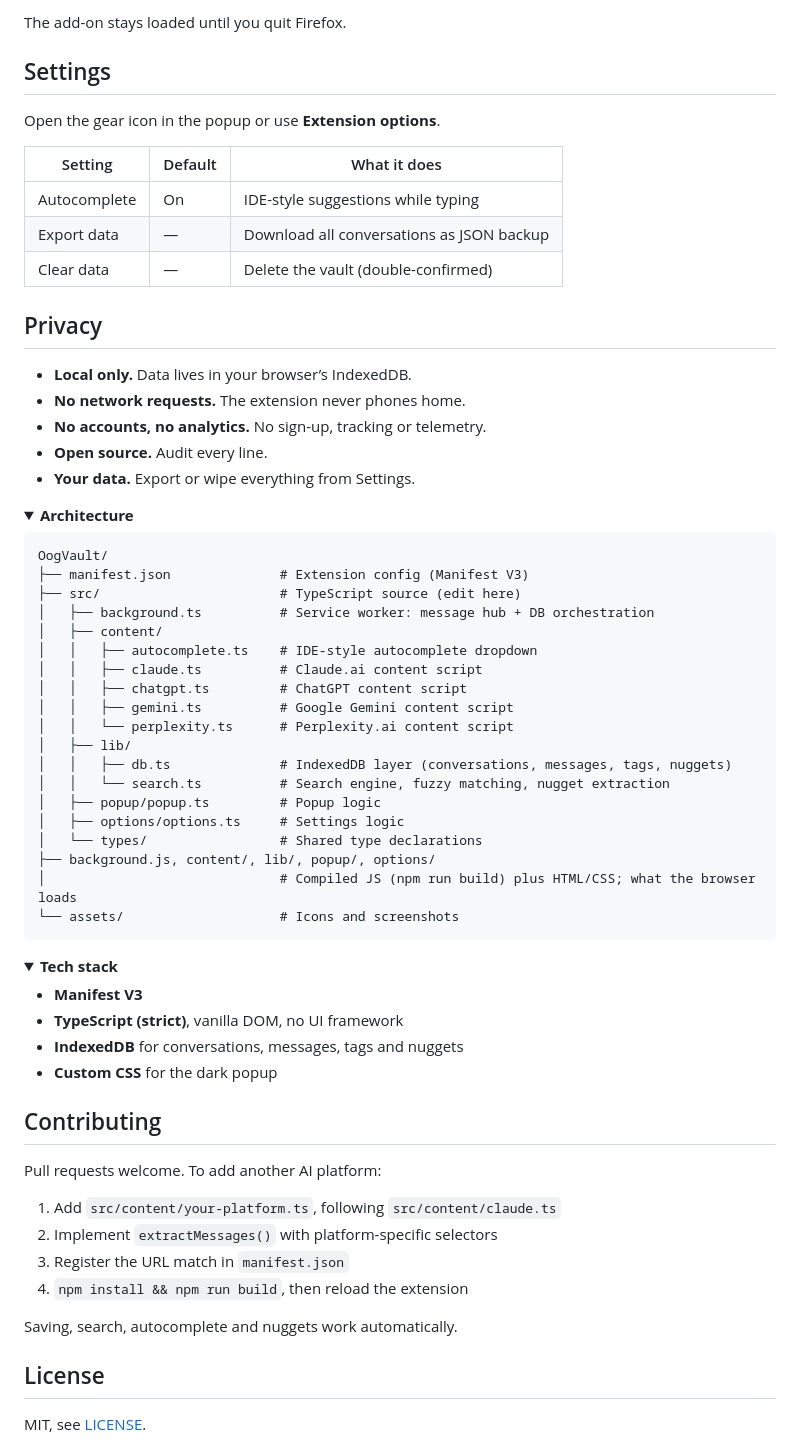
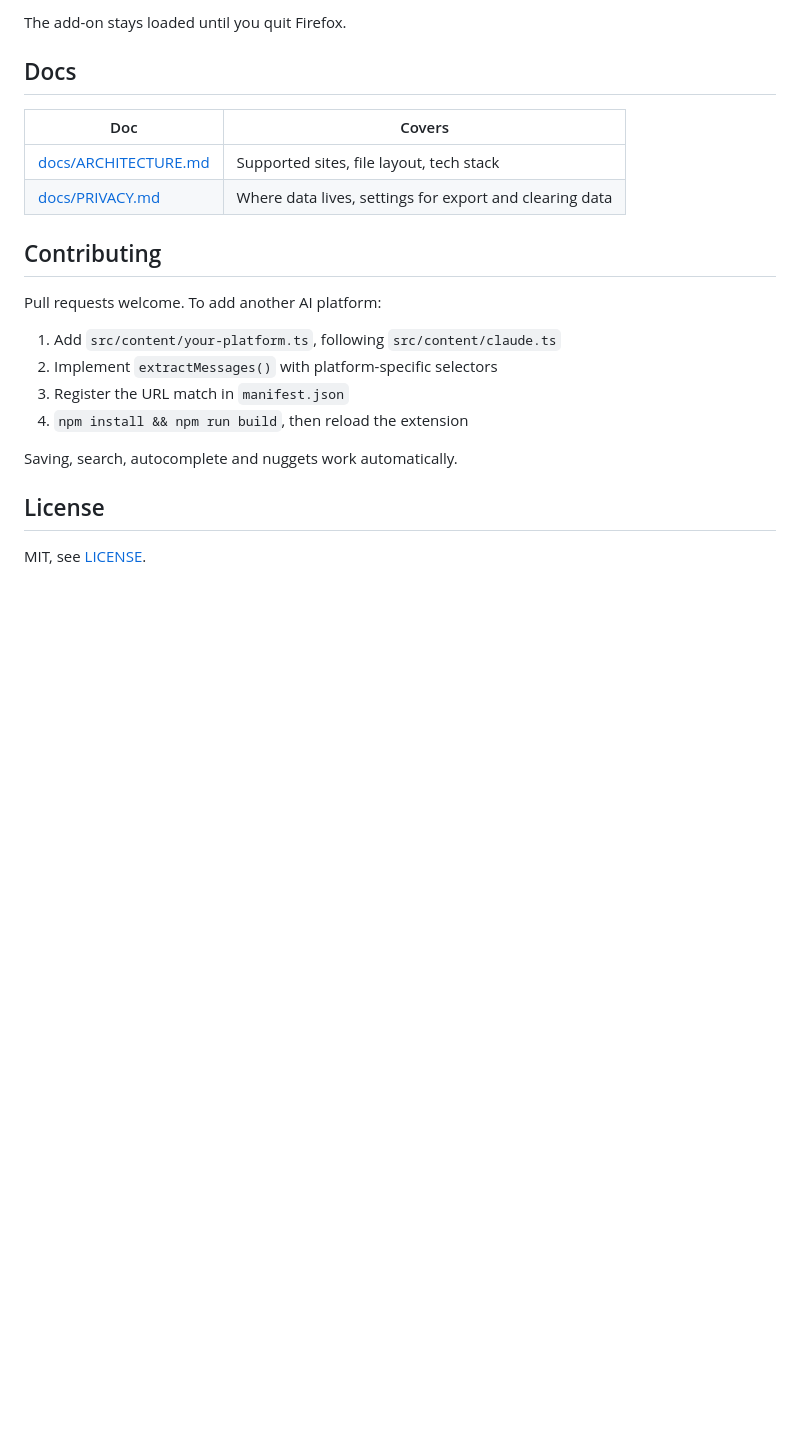
Before and after one commit to philippsyrov/OogVault, a Markdown page: README.md, the part around one of its changes. GitHub-like rendering; folded sections open; blank space fills up the shorter version.

````diff
--- a/README.md
+++ b/README.md
@@ -69,60 +60,12 @@ There's no store listing. Load it unpacked; it takes about two minutes. The comp
 
 The add-on stays loaded until you quit Firefox.
 
-## Settings
+## Docs
 
-Open the gear icon in the popup or use **Extension options**.
-
-| Setting | Default | What it does |
-|---------|---------|----------------|
-| Autocomplete | On | IDE-style suggestions while typing |
-| Export data | — | Download all conversations as JSON backup |
-| Clear data | — | Delete the vault (double-confirmed) |
-
-## Privacy
-
-- **Local only.** Data lives in your browser’s IndexedDB.
-- **No network requests.** The extension never phones home.
-- **No accounts, no analytics.** No sign-up, tracking or telemetry.
-- **Open source.** Audit every line.
-- **Your data.** Export or wipe everything from Settings.
-
-<details>
-<summary><strong>Architecture</strong></summary>
-
-```
-OogVault/
-├── manifest.json              # Extension config (Manifest V3)
-├── src/                       # TypeScript source (edit here)
-│   ├── background.ts          # Service worker: message hub + DB orchestration
-│   ├── content/
-│   │   ├── autocomplete.ts    # IDE-style autocomplete dropdown
-│   │   ├── claude.ts          # Claude.ai content script
-│   │   ├── chatgpt.ts         # ChatGPT content script
-│   │   ├── gemini.ts          # Google Gemini content script
-│   │   └── perplexity.ts      # Perplexity.ai content script
-│   ├── lib/
-│   │   ├── db.ts              # IndexedDB layer (conversations, messages, tags, nuggets)
-│   │   └── search.ts          # Search engine, fuzzy matching, nugget extraction
-│   ├── popup/popup.ts         # Popup logic
-│   ├── options/options.ts     # Settings logic
-│   └── types/                 # Shared type declarations
-├── background.js, content/, lib/, popup/, options/
-│                              # Compiled JS (npm run build) plus HTML/CSS; what the browser loads
-└── assets/                    # Icons and screenshots
-```
-
-</details>
-
-<details>
-<summary><strong>Tech stack</strong></summary>
-
-- **Manifest V3**
-- **TypeScript (strict)**, vanilla DOM, no UI framework
-- **IndexedDB** for conversations, messages, tags and nuggets
-- **Custom CSS** for the dark popup
-
-</details>
+| Doc | Covers |
+| --- | --- |
+| [docs/ARCHITECTURE.md](docs/ARCHITECTURE.md) | Supported sites, file layout, tech stack |
+| [docs/PRIVACY.md](docs/PRIVACY.md) | Where data lives, settings for export and clearing data |
 
 ## Contributing
 
````
Also changed, not shown: other parts of README.md (+11 -22 lines), docs/ARCHITECTURE.md (added, +53 -0 lines), docs/PRIVACY.md (added, +19 -0 lines).
